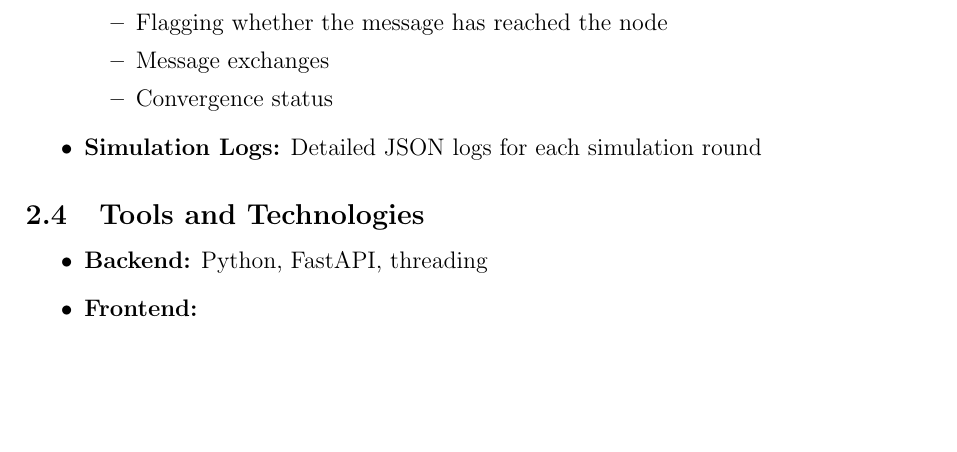
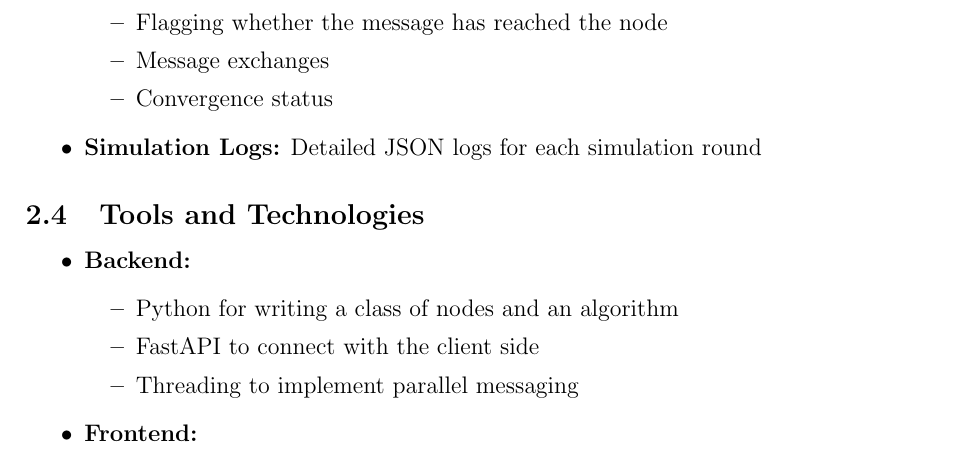
Before and after one commit to AEZuraa/Simplified-Gossip-Protocol, a LaTeX document (report/report.tex): part of page 3 of 7 before the commit and part of page 3 of 8 after it, cut so that both start at the same text, the shorter picture padded with empty space. Compiled offline with pdfLaTeX.

Commit message:
final version

```diff
--- a/report/report.tex
+++ b/report/report.tex
@@ -110,7 +110,12 @@ The system tracks several important metrics:
 
 \subsection{Tools and Technologies}
 \begin{itemize}
-    \item \textbf{Backend:} Python, FastAPI, threading
+    \item \textbf{Backend:}
+        \begin{itemize}
+            \item Python for writing a class of nodes and an algorithm
+            \item FastAPI to connect with the client side
+            \item Threading to implement parallel messaging
+        \end{itemize}
     \item \textbf{Frontend:}
         \begin{itemize}
             \item React.js for component-based UI development
```
Also changed, not shown: report/report.pdf, 2 other files.
